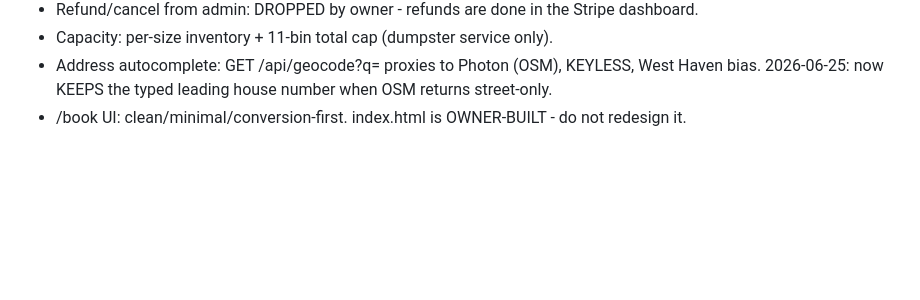
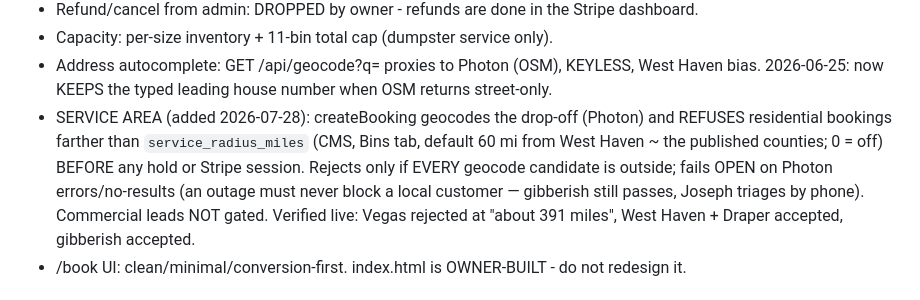
Before and after one commit to KellanLLC/triplerdump, a Markdown page: CLAUDE.md, the part around the change. Drawn GitHub-style; blank space fills up the shorter version.

Commit message:
CLAUDE.md: document the service-area gate
Co-Authored-By: Claude Fable 5 <noreply@anthropic.com>

```diff
--- a/CLAUDE.md
+++ b/CLAUDE.md
@@ -92,6 +92,13 @@ domain/DNS until the final cutover (the last step in the whole project).
 - Capacity: per-size inventory + 11-bin total cap (dumpster service only).
 - Address autocomplete: GET /api/geocode?q= proxies to Photon (OSM), KEYLESS, West Haven
   bias. 2026-06-25: now KEEPS the typed leading house number when OSM returns street-only.
+- SERVICE AREA (added 2026-07-28): createBooking geocodes the drop-off (Photon) and
+  REFUSES residential bookings farther than `service_radius_miles` (CMS, Bins tab,
+  default 60 mi from West Haven ~ the published counties; 0 = off) BEFORE any hold or
+  Stripe session. Rejects only if EVERY geocode candidate is outside; fails OPEN on
+  Photon errors/no-results (an outage must never block a local customer — gibberish
+  still passes, Joseph triages by phone). Commercial leads NOT gated. Verified live:
+  Vegas rejected at "about 391 miles", West Haven + Draper accepted, gibberish accepted.
 - /book UI: clean/minimal/conversion-first. index.html is OWNER-BUILT - do not redesign it.
 
 ## Stripe (LIVE as of 2026-06-26 - live key set + live checkout VERIFIED; sandbox still selectable via CMS)
```
